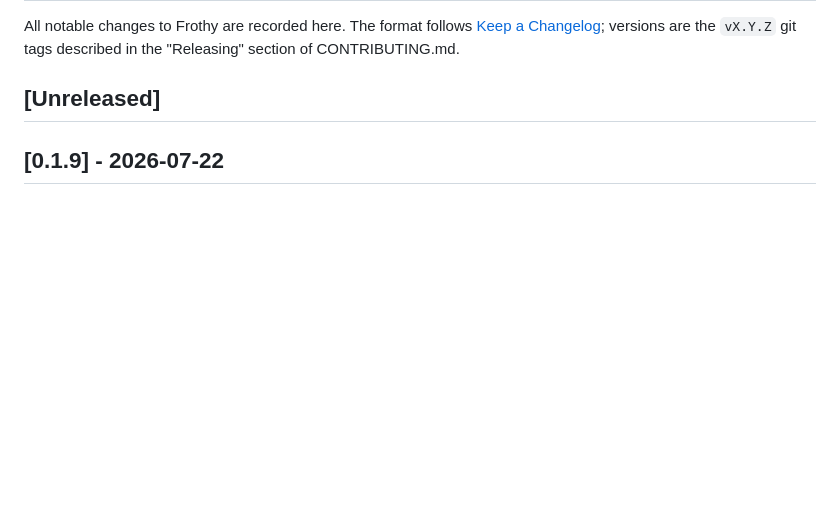
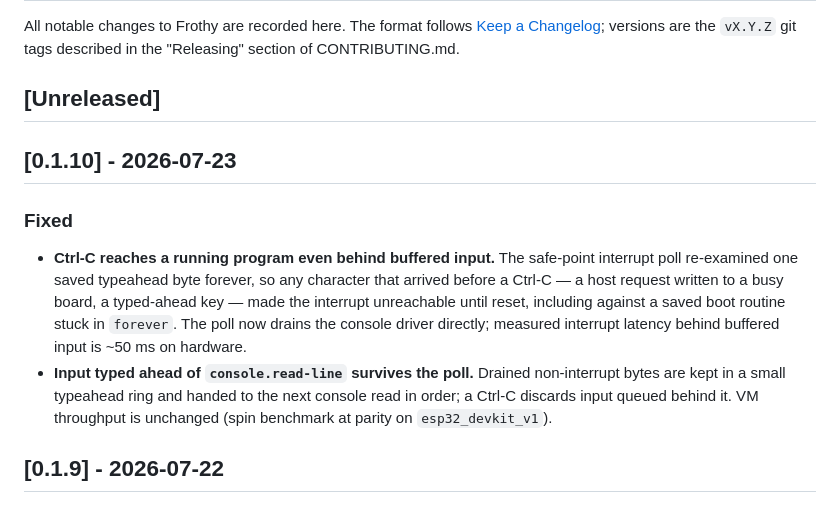
Before and after one commit to nikokozak/FrothyRewrite, a Markdown page: CHANGELOG.md, the part around the change. Drawn GitHub-style; blank space fills up the shorter version.

Commit message:
prepare v0.1.10 release

```diff
--- a/CHANGELOG.md
+++ b/CHANGELOG.md
@@ -5,6 +5,22 @@ All notable changes to Frothy are recorded here. The format follows
 tags described in the "Releasing" section of CONTRIBUTING.md.
 
 ## [Unreleased]
+
+## [0.1.10] - 2026-07-23
+
+### Fixed
+
+- **Ctrl-C reaches a running program even behind buffered input.** The
+  safe-point interrupt poll re-examined one saved typeahead byte forever, so
+  any character that arrived before a Ctrl-C — a host request written to a
+  busy board, a typed-ahead key — made the interrupt unreachable until reset,
+  including against a saved boot routine stuck in `forever`. The poll now
+  drains the console driver directly; measured interrupt latency behind
+  buffered input is ~50 ms on hardware.
+- **Input typed ahead of `console.read-line` survives the poll.** Drained
+  non-interrupt bytes are kept in a small typeahead ring and handed to the
+  next console read in order; a Ctrl-C discards input queued behind it. VM
+  throughput is unchanged (spin benchmark at parity on `esp32_devkit_v1`).
 
 ## [0.1.9] - 2026-07-22
 
```
